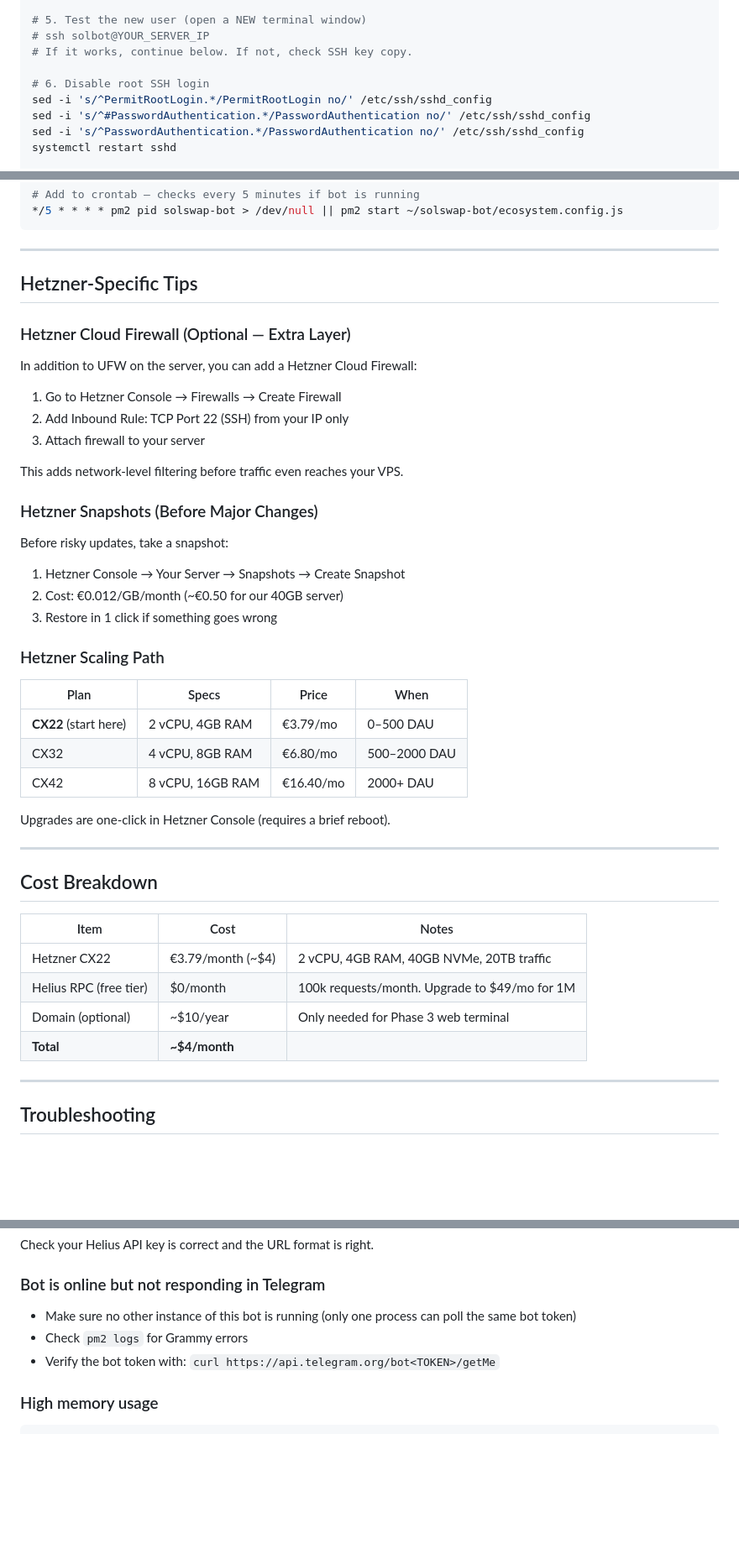
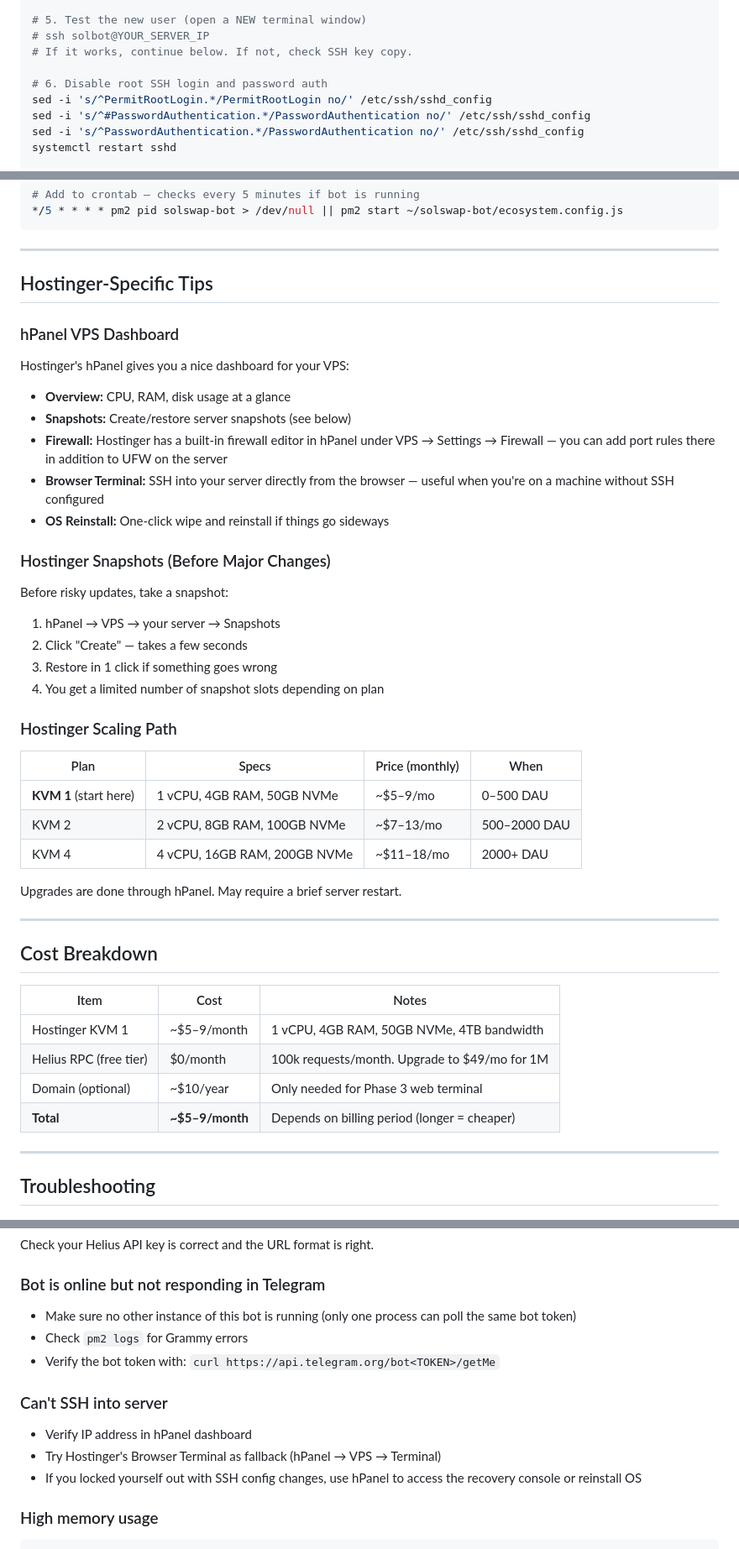
Before and after one commit to aezakmi121/solswapbot, a Markdown page: DEPLOY.md, 3 parts joined by grey strips. Shown at 84% size. GitHub-like rendering; blank space fills up the shorter version.

````diff
--- a/DEPLOY.md
+++ b/DEPLOY.md
@@ -110,7 +117,7 @@ chmod 600 /home/solbot/.ssh/authorized_keys
 # ssh solbot@YOUR_SERVER_IP
 # If it works, continue below. If not, check SSH key copy.
 
-# 6. Disable root SSH login
+# 6. Disable root SSH login and password auth
 sed -i 's/^PermitRootLogin.*/PermitRootLogin no/' /etc/ssh/sshd_config
 sed -i 's/^#PasswordAuthentication.*/PasswordAuthentication no/' /etc/ssh/sshd_config
 sed -i 's/^PasswordAuthentication.*/PasswordAuthentication no/' /etc/ssh/sshd_config
@@ -344,31 +354,32 @@ pm2 monit   # Real-time CPU/memory/log dashboard
 
 ---
 
-## Hetzner-Specific Tips
+## Hostinger-Specific Tips
 
-### Hetzner Cloud Firewall (Optional — Extra Layer)
-In addition to UFW on the server, you can add a Hetzner Cloud Firewall:
+### hPanel VPS Dashboard
+Hostinger's hPanel gives you a nice dashboard for your VPS:
+- **Overview:** CPU, RAM, disk usage at a glance
+- **Snapshots:** Create/restore server snapshots (see below)
+- **Firewall:** Hostinger has a built-in firewall editor in hPanel under VPS → Settings → Firewall — you can add port rules there in addition to UFW on the server
+- **Browser Terminal:** SSH into your server directly from the browser — useful when you're on a machine without SSH configured
+- **OS Reinstall:** One-click wipe and reinstall if things go sideways
 
-1. Go to Hetzner Console → Firewalls → Create Firewall
-2. Add Inbound Rule: TCP Port 22 (SSH) from your IP only
-3. Attach firewall to your server
+### Hostinger Snapshots (Before Major Changes)
+Before risky updates, take a snapshot:
+1. hPanel → VPS → your server → Snapshots
+2. Click "Create" — takes a few seconds
+3. Restore in 1 click if something goes wrong
+4. You get a limited number of snapshot slots depending on plan
 
-This adds network-level filtering before traffic even reaches your VPS.
+### Hostinger Scaling Path
 
-### Hetzner Snapshots (Before Major Changes)
-Before risky updates, take a snapshot:
-1. Hetzner Console → Your Server → Snapshots → Create Snapshot
-2. Cost: €0.012/GB/month (~€0.50 for our 40GB server)
-3. Restore in 1 click if something goes wrong
+| Plan | Specs | Price (monthly) | When |
+|------|-------|-----------------|------|
+| **KVM 1** (start here) | 1 vCPU, 4GB RAM, 50GB NVMe | ~$5–9/mo | 0–500 DAU |
+| KVM 2 | 2 vCPU, 8GB RAM, 100GB NVMe | ~$7–13/mo | 500–2000 DAU |
+| KVM 4 | 4 vCPU, 16GB RAM, 200GB NVMe | ~$11–18/mo | 2000+ DAU |
 
-### Hetzner Scaling Path
-| Plan | Specs | Price | When |
-|------|-------|-------|------|
-| **CX22** (start here) | 2 vCPU, 4GB RAM | €3.79/mo | 0–500 DAU |
-| CX32 | 4 vCPU, 8GB RAM | €6.80/mo | 500–2000 DAU |
-| CX42 | 8 vCPU, 16GB RAM | €16.40/mo | 2000+ DAU |
-
-Upgrades are one-click in Hetzner Console (requires a brief reboot).
+Upgrades are done through hPanel. May require a brief server restart.
 
 ---
 
@@ -376,10 +387,10 @@ Upgrades are one-click in Hetzner Console (requires a brief reboot).
 
 | Item | Cost | Notes |
 |------|------|-------|
-| Hetzner CX22 | €3.79/month (~$4) | 2 vCPU, 4GB RAM, 40GB NVMe, 20TB traffic |
+| Hostinger KVM 1 | ~$5–9/month | 1 vCPU, 4GB RAM, 50GB NVMe, 4TB bandwidth |
 | Helius RPC (free tier) | $0/month | 100k requests/month. Upgrade to $49/mo for 1M |
 | Domain (optional) | ~$10/year | Only needed for Phase 3 web terminal |
-| **Total** | **~$4/month** | |
+| **Total** | **~$5–9/month** | Depends on billing period (longer = cheaper) |
 
 ---
 
@@ -406,6 +417,11 @@ Check your Helius API key is correct and the URL format is right.
 - Check `pm2 logs` for Grammy errors
 - Verify the bot token with: `curl https://api.telegram.org/bot<TOKEN>/getMe`
 
+### Can't SSH into server
+- Verify IP address in hPanel dashboard
+- Try Hostinger's Browser Terminal as fallback (hPanel → VPS → Terminal)
+- If you locked yourself out with SSH config changes, use hPanel to access the recovery console or reinstall OS
+
 ### High memory usage
 ```bash
 pm2 monit                          # Check current usage
````
Also changed, not shown: other parts of DEPLOY.md (+46 -36 lines), CLAUDE.md (+1 -1 lines).
